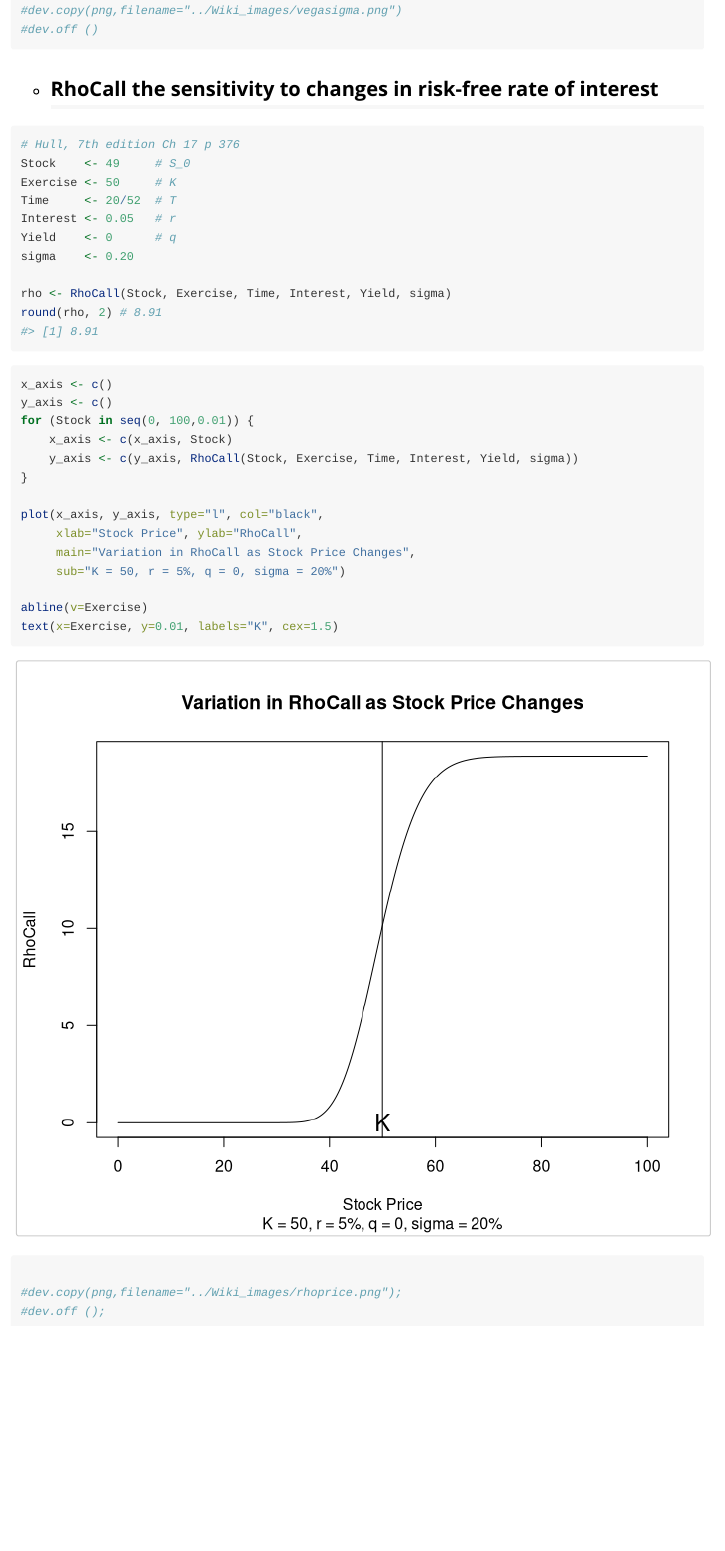
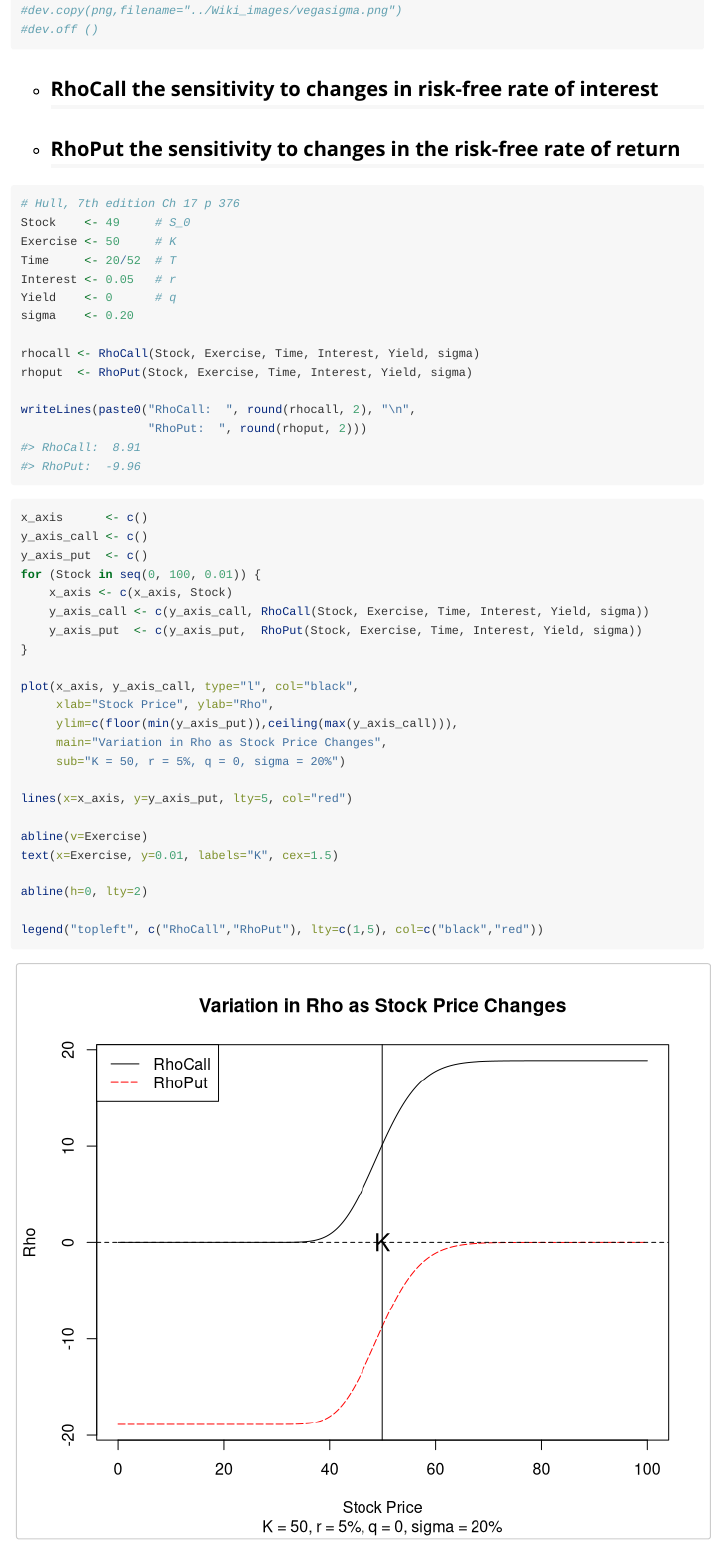
Before and after one commit to grfiv/ustreasuries, an R Markdown document (vignettes/black-scholes-merton.Rmd): the page in a window 1100 px wide, from 8400 px down. Rendered offline with R 4.5, knitr and Pandoc, with nearby package versions.

Commit message:
third development version 0.0.0.9002

````diff
--- a/vignettes/black-scholes-merton.Rmd
+++ b/vignettes/black-scholes-merton.Rmd
@@ -251,6 +251,8 @@ abline(v=0.20,     lty=2)
 ```
 
 * ## **RhoCall** the sensitivity to changes in risk-free rate of interest
+* ## **RhoPut** the sensitivity to changes in the risk-free rate of return
+
 ```{r rhocall}
 # Hull, 7th edition Ch 17 p 376
 Stock    <- 49     # S_0
@@ -260,26 +262,38 @@ Interest <- 0.05   # r
 Yield    <- 0      # q
 sigma    <- 0.20
 
-rho <- RhoCall(Stock, Exercise, Time, Interest, Yield, sigma)
-round(rho, 2) # 8.91
+rhocall <- RhoCall(Stock, Exercise, Time, Interest, Yield, sigma)
+rhoput  <- RhoPut(Stock, Exercise, Time, Interest, Yield, sigma)
+
+writeLines(paste0("RhoCall:  ", round(rhocall, 2), "\n",
+                  "RhoPut:  ", round(rhoput, 2)))
 ```
 
 ```{r rhoplotprice}
-x_axis <- c()
-y_axis <- c()
-for (Stock in seq(0, 100,0.01)) {
+x_axis      <- c()
+y_axis_call <- c()
+y_axis_put  <- c()
+for (Stock in seq(0, 100, 0.01)) {
     x_axis <- c(x_axis, Stock)
-    y_axis <- c(y_axis, RhoCall(Stock, Exercise, Time, Interest, Yield, sigma))
+    y_axis_call <- c(y_axis_call, RhoCall(Stock, Exercise, Time, Interest, Yield, sigma))
+    y_axis_put  <- c(y_axis_put,  RhoPut(Stock, Exercise, Time, Interest, Yield, sigma))
 }
 
-plot(x_axis, y_axis, type="l", col="black",
-     xlab="Stock Price", ylab="RhoCall",
-     main="Variation in RhoCall as Stock Price Changes",
+plot(x_axis, y_axis_call, type="l", col="black",
+     xlab="Stock Price", ylab="Rho",
+     ylim=c(floor(min(y_axis_put)),ceiling(max(y_axis_call))),
+     main="Variation in Rho as Stock Price Changes",
      sub="K = 50, r = 5%, q = 0, sigma = 20%")
+
+lines(x=x_axis, y=y_axis_put, lty=5, col="red")
 
 abline(v=Exercise)
 text(x=Exercise, y=0.01, labels="K", cex=1.5)
 
+abline(h=0, lty=2)
+
+legend("topleft", c("RhoCall","RhoPut"), lty=c(1,5), col=c("black","red"))
+
 #dev.copy(png,filename="../Wiki_images/rhoprice.png");
-#dev.off ();
+#dev.off ()
 ```
````
Also changed, not shown: R/BSM.R (+30 -0 lines), Wiki_images/rhoprice.png, 3 other files.
